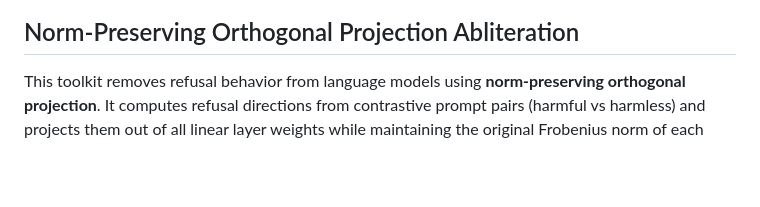
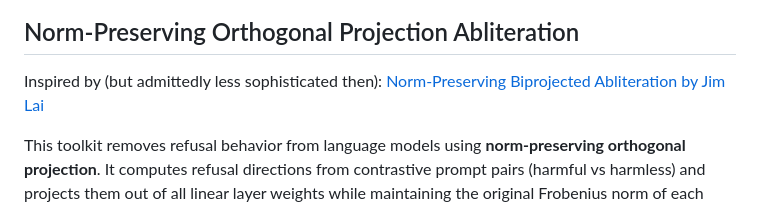
Before and after one commit to jwest33/abliterator, a Markdown page: README.md, the part around the change. Drawn GitHub-style; blank space fills up the shorter version.

Commit message:
added proper credit to readme

```diff
--- a/README.md
+++ b/README.md
@@ -3,6 +3,8 @@
 ![abliterator cli](cli_example.jpg)
 
 ## Norm-Preserving Orthogonal Projection Abliteration
+
+Inspired by (but admittedly less sophisticated then): [Norm-Preserving Biprojected Abliteration by Jim Lai](https://huggingface.co/blog/grimjim/norm-preserving-biprojected-abliteration)
 
 This toolkit removes refusal behavior from language models using **norm-preserving orthogonal projection**. It computes refusal directions from contrastive prompt pairs (harmful vs harmless) and projects them out of all linear layer weights while maintaining the original Frobenius norm of each weight matrix.
 
```
